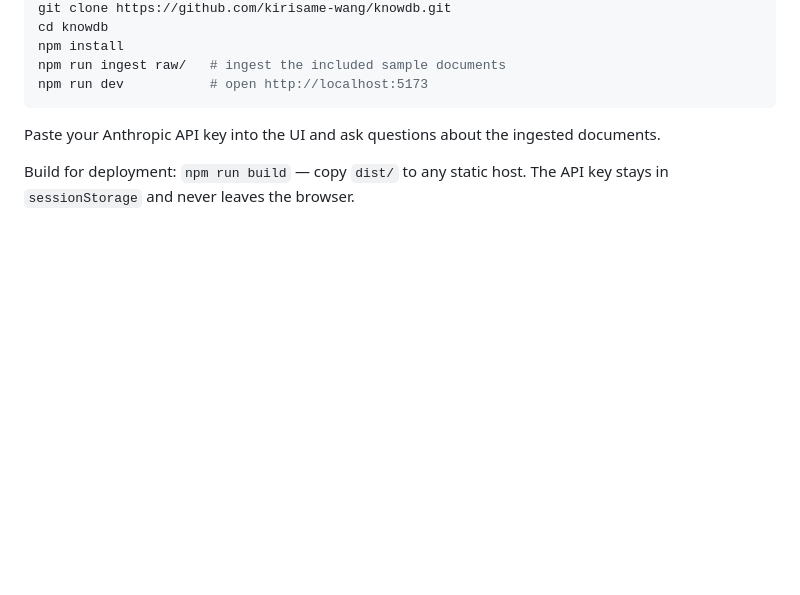
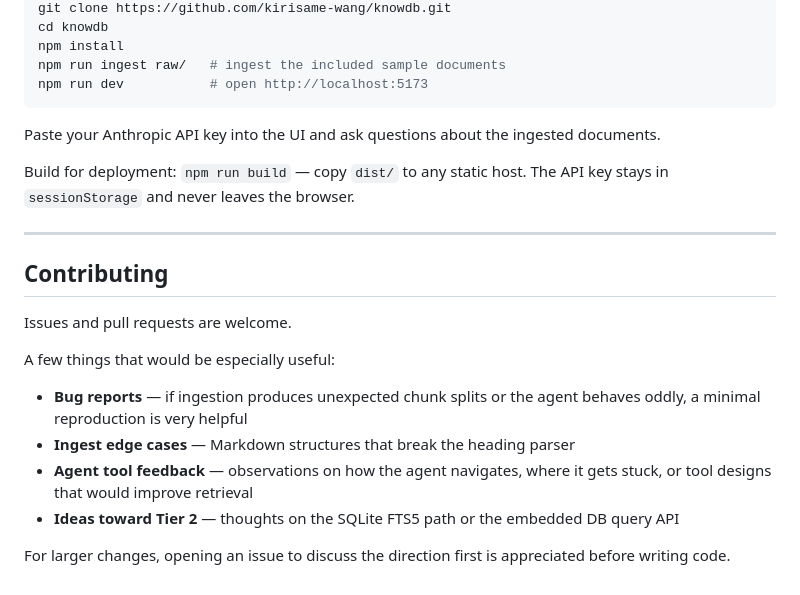
Before and after one commit to kirisame-wang/knowdb, a Markdown page: README.md, the part around the change. Drawn GitHub-style; blank space fills up the shorter version.

Commit message:
docs: add contributing guide to README and README-zh
Co-Authored-By: Claude Sonnet 4.6 <noreply@anthropic.com>

```diff
--- a/README.md
+++ b/README.md
@@ -61,3 +61,18 @@ npm run dev           # open http://localhost:5173
 Paste your Anthropic API key into the UI and ask questions about the ingested documents.
 
 Build for deployment: `npm run build` — copy `dist/` to any static host. The API key stays in `sessionStorage` and never leaves the browser.
+
+---
+
+## Contributing
+
+Issues and pull requests are welcome.
+
+A few things that would be especially useful:
+
+- **Bug reports** — if ingestion produces unexpected chunk splits or the agent behaves oddly, a minimal reproduction is very helpful
+- **Ingest edge cases** — Markdown structures that break the heading parser
+- **Agent tool feedback** — observations on how the agent navigates, where it gets stuck, or tool designs that would improve retrieval
+- **Ideas toward Tier 2** — thoughts on the SQLite FTS5 path or the embedded DB query API
+
+For larger changes, opening an issue to discuss the direction first is appreciated before writing code.
```
Also changed, not shown: README-zh.md (+15 -0 lines).
